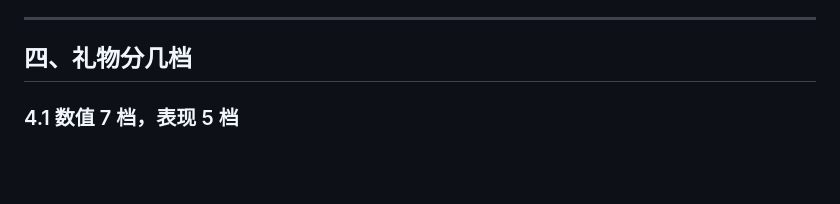
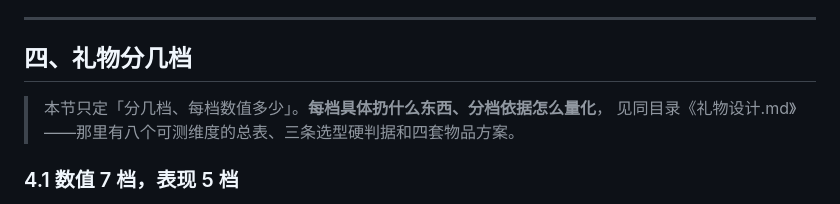
Before and after one commit to MorlinHuang/BattleGame, a Markdown page: chashouji/docs/数值设计.md, the part around the change. Rendered like a GitHub page; blank space fills up the shorter version.

```diff
--- a/chashouji/docs/数值设计.md
+++ b/chashouji/docs/数值设计.md
@@ -232,6 +232,9 @@ else { S.p += damage; }
 
 ## 四、礼物分几档
 
+> 本节只定「分几档、每档数值多少」。**每档具体扔什么东西、分档依据怎么量化**，
+> 见同目录《礼物设计.md》——那里有八个可测维度的总表、三条选型硬判据和四套物品方案。
+
 ### 4.1 数值 7 档，表现 5 档
 
 档数的上限不是价格带定的，是**能不能做出可分辨的表现**定的。现有证据：当前 3 档里，
```
Also changed, not shown: chashouji/docs/礼物设计.md (added, +289 -0 lines).
